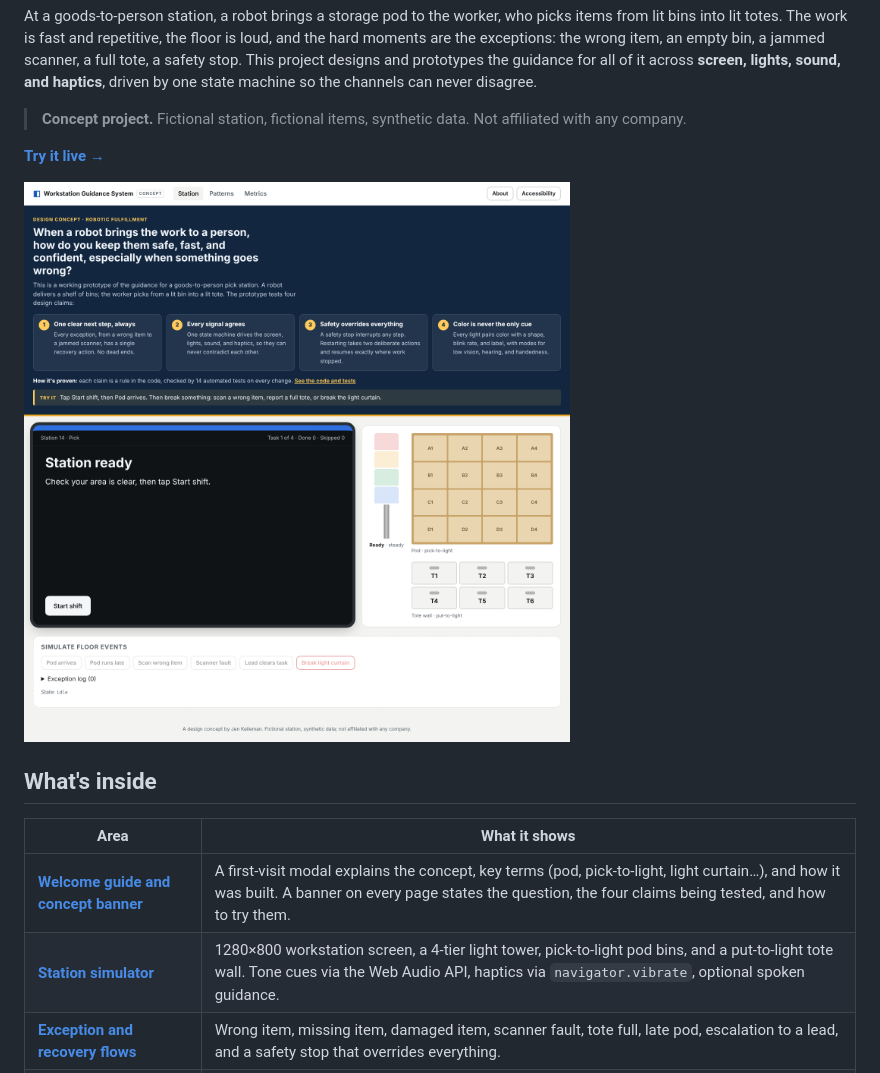
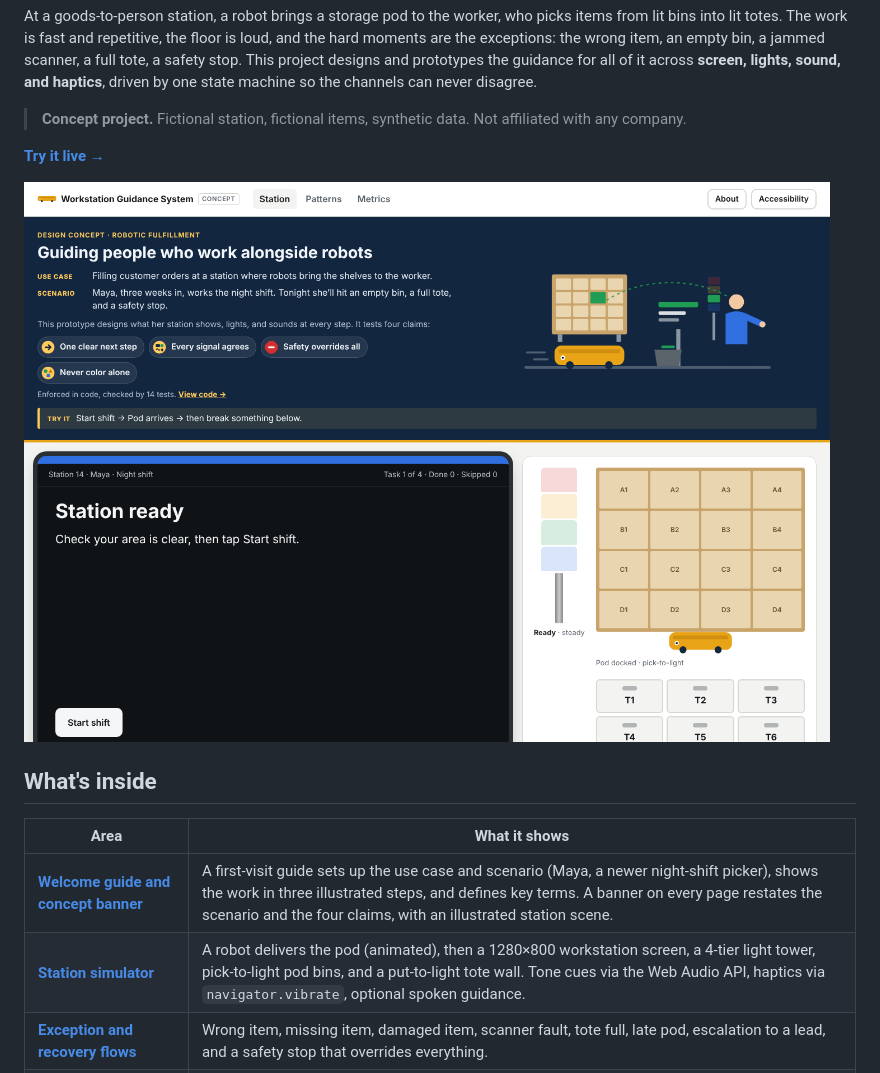
Before and after one commit to jkelleman/working-with-robots, a Markdown page: README.md, the part around the change. Drawn GitHub-style; pictures changed too: docs/station-pick.png.

```diff
--- a/README.md
+++ b/README.md
@@ -14,8 +14,8 @@ At a goods-to-person station, a robot brings a storage pod to the worker, who pi
 
 | Area | What it shows |
 | --- | --- |
-| **[Welcome guide and concept banner](src/components/IntroModal.tsx)** | A first-visit modal explains the concept, key terms (pod, pick-to-light, light curtain…), and how it was built. A banner on every page states the question, the four claims being tested, and how to try them. |
-| **[Station simulator](src/pages/Station.tsx)** | 1280×800 workstation screen, a 4-tier light tower, pick-to-light pod bins, and a put-to-light tote wall. Tone cues via the Web Audio API, haptics via `navigator.vibrate`, optional spoken guidance. |
+| **[Welcome guide and concept banner](src/components/IntroModal.tsx)** | A first-visit guide sets up the use case and scenario (Maya, a newer night-shift picker), shows the work in three illustrated steps, and defines key terms. A banner on every page restates the scenario and the four claims, with an illustrated station scene. |
+| **[Station simulator](src/pages/Station.tsx)** | A robot delivers the pod (animated), then a 1280×800 workstation screen, a 4-tier light tower, pick-to-light pod bins, and a put-to-light tote wall. Tone cues via the Web Audio API, haptics via `navigator.vibrate`, optional spoken guidance. |
 | **[Exception and recovery flows](src/machine/stationMachine.ts)** | Wrong item, missing item, damaged item, scanner fault, tote full, late pod, escalation to a lead, and a safety stop that overrides everything. |
 | **[Accessibility modes](src/App.tsx)** | High contrast, large text, spoken guidance, shapes on lights for color-blind workers, left-hand layout, reduced sound (safety tones stay audible). |
 | **[Pattern library](PATTERNS.md)** | 8 reusable patterns, each with a screen / light / sound / haptic mapping table and do/don't guidance. |
```
Also changed, not shown: docs/mobile.png, 7 other files.
